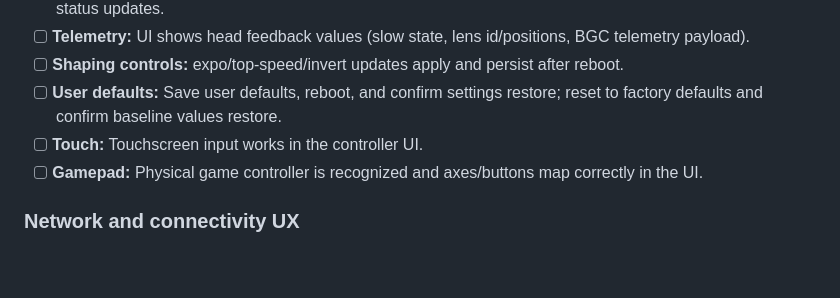
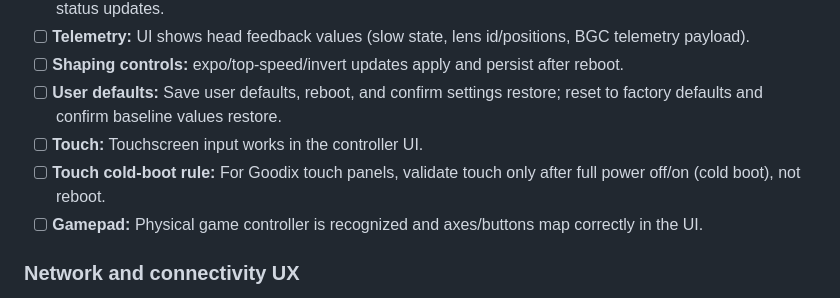
Before and after one commit to apbramah/cross_shore_dev, a Markdown page: Pi5 Setup/VALIDATION_RUNBOOK.md, the part around the change. Drawn GitHub-style; blank space fills up the shorter version.

```diff
--- a/Pi5 Setup/VALIDATION_RUNBOOK.md
+++ b/Pi5 Setup/VALIDATION_RUNBOOK.md
@@ -38,6 +38,7 @@ This checks: both bridge services enabled/active, ports 8765 and 8766 listening
 - [ ] **Shaping controls:** expo/top-speed/invert updates apply and persist after reboot.
 - [ ] **User defaults:** Save user defaults, reboot, and confirm settings restore; reset to factory defaults and confirm baseline values restore.
 - [ ] **Touch:** Touchscreen input works in the controller UI.
+- [ ] **Touch cold-boot rule:** For Goodix touch panels, validate touch only after full power off/on (cold boot), not reboot.
 - [ ] **Gamepad:** Physical game controller is recognized and axes/buttons map correctly in the UI.
 
 ### Network and connectivity UX
```
Also changed, not shown: Pi5 Setup/FastCleanBootDevelopment.md (+1 -0 lines).
